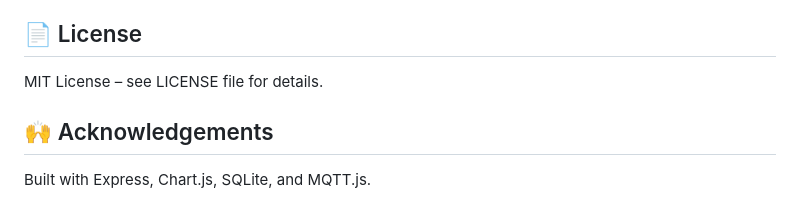
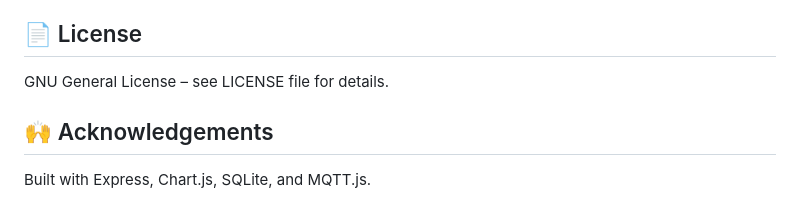
Before and after one commit to ashipaek0/energy-dashboard, a Markdown page: README.md, the part around the change. GitHub-like rendering.

```diff
--- a/README.md
+++ b/README.md
@@ -207,7 +207,7 @@ energy-dashboard/
 
 ## 📄 License
 
-MIT License – see LICENSE file for details.
+GNU General License – see LICENSE file for details.
 
 ## 🙌 Acknowledgements
 
```
